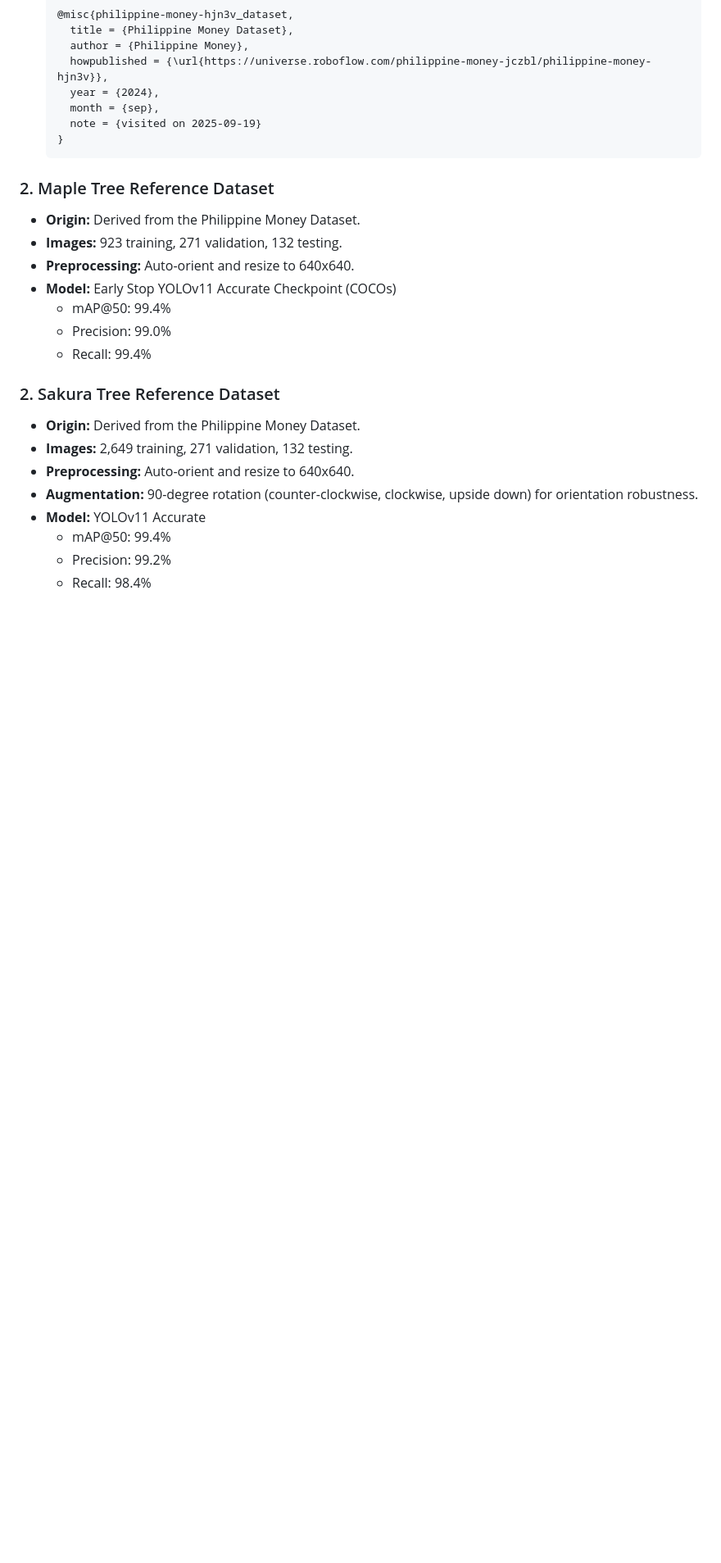
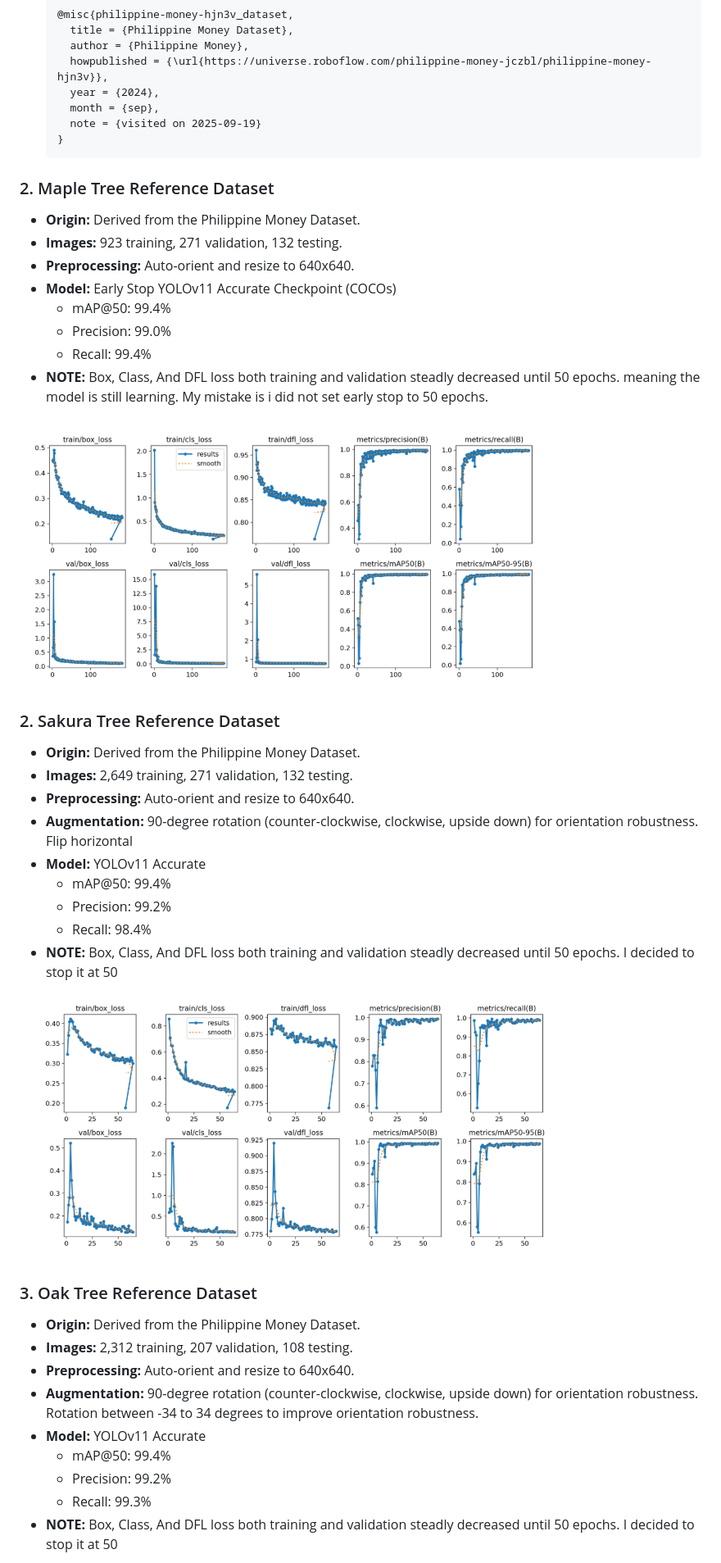
Before and after one commit to MvrPgi/TakeAFish-backend-, a Markdown page: README.md, the part around the change printed below. Shown: that part at 82% size. Rendered like a GitHub page; pictures changed too: uploads/MapleRef.png (added), uploads/SakuraRef.png (added); blank space fills up the shorter version.

Commit message:
Update - README.md with new images and notes about model training.
- dailyreport.py updated to log new changes.gitignore updated to exclude
unnecessary files.

```diff
--- a/README.md
+++ b/README.md
@@ -182,19 +186,35 @@ The reference objects datasets used in this project are derived from the Philipp
 - **Images:** 923 training, 271 validation, 132 testing.
 - **Preprocessing:** Auto-orient and resize to 640x640.
 - **Model:** Early Stop YOLOv11 Accurate Checkpoint (COCOs)
-  - mAP@50: 99.4%
-  - Precision: 99.0%
-  - Recall: 99.4%
+   - mAP@50: 99.4%
+    - Precision: 99.0%
+    - Recall: 99.4%
+- **NOTE:** Box, Class, And DFL loss both training and validation steadly decreased until 50 epochs. meaning the model is still learning. My mistake is i did not set early stop to 50 epochs.
+
+![Reference Object Example](uploads/MapleRef.png)
 
 ### 2. Sakura Tree Reference Dataset
 - **Origin:** Derived from the Philippine Money Dataset.
 - **Images:** 2,649 training, 271 validation, 132 testing.
 - **Preprocessing:** Auto-orient and resize to 640x640.
-- **Augmentation:** 90-degree rotation (counter-clockwise, clockwise, upside down) for orientation robustness.
+- **Augmentation:** 90-degree rotation (counter-clockwise, clockwise, upside down) for orientation robustness. Flip horizontal
 - **Model:** YOLOv11 Accurate
   - mAP@50: 99.4%
   - Precision: 99.2%
   - Recall: 98.4%
+- **NOTE:** Box, Class, And DFL loss both training and validation steadly decreased until 50 epochs. I decided to stop it at 50
+
+![alt text](uploads/SakuraRef.png)
 
 
+### 3. Oak Tree Reference Dataset
+- **Origin:** Derived from the Philippine Money Dataset.
+- **Images:** 2,312 training, 207 validation, 108 testing.
+- **Preprocessing:** Auto-orient and resize to 640x640.
+- **Augmentation:** 90-degree rotation (counter-clockwise, clockwise, upside down) for orientation robustness. Rotation between -34 to 34 degrees to improve orientation robustness.
+- **Model:** YOLOv11 Accurate
+  - mAP@50: 99.4%
+  - Precision: 99.2%
+  - Recall: 99.3%
+- **NOTE:** Box, Class, And DFL loss both training and validation steadly decreased until 50 epochs. I decided to stop it at 50
 
```
Also changed, not shown: other parts of README.md (+7 -2 lines), uploads/CherryFish.png (added), uploads/OakRef.png (added), uploads/SakuraFish.png (added), 2 other files.
